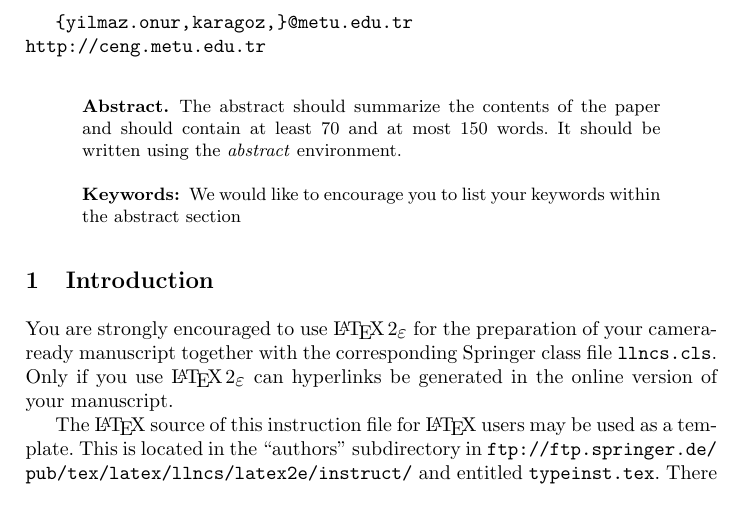
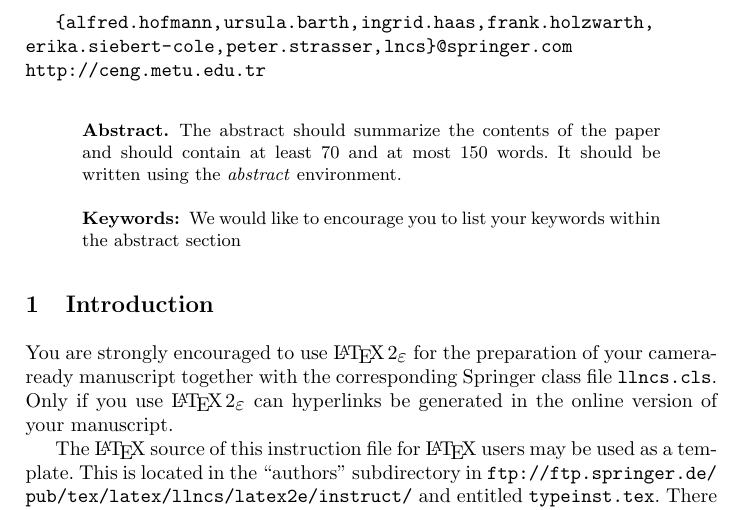
Before and after one commit to onuryilmaz/cross-org-proc-min-paper, a LaTeX paper (paper.tex): part of page 1 of 7, cut at the place of the change. Compiled offline with pdfLaTeX.

Commit message:
no message

```diff
--- a/paper.tex
+++ b/paper.tex
@@ -21,9 +21,9 @@
 \usepackage{amssymb}
 \setcounter{tocdepth}{3}
 \usepackage{graphicx}
-
 \usepackage{url}
-\urldef{\mailsa}\path|{yilmaz.onur, karagoz,}@metu.edu.tr|
+\urldef{\mailsa}\path|{alfred.hofmann, ursula.barth, ingrid.haas, frank.holzwarth,|
+\urldef{\mailsc}\path|erika.siebert-cole, peter.strasser, lncs}@springer.com|
 \newcommand{\keywords}[1]{\par\addvspace\baselineskip
 \noindent\keywordname\enspace\ignorespaces#1}
 
```
Also changed, not shown: paper.tex (1 more changed lines).
